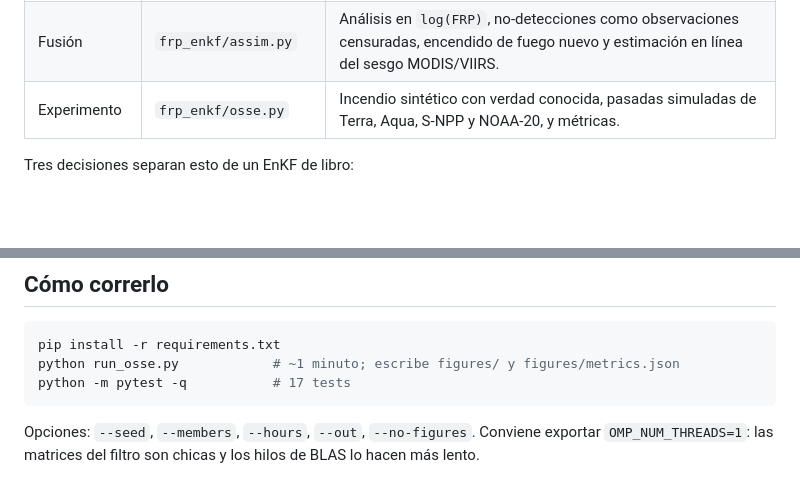
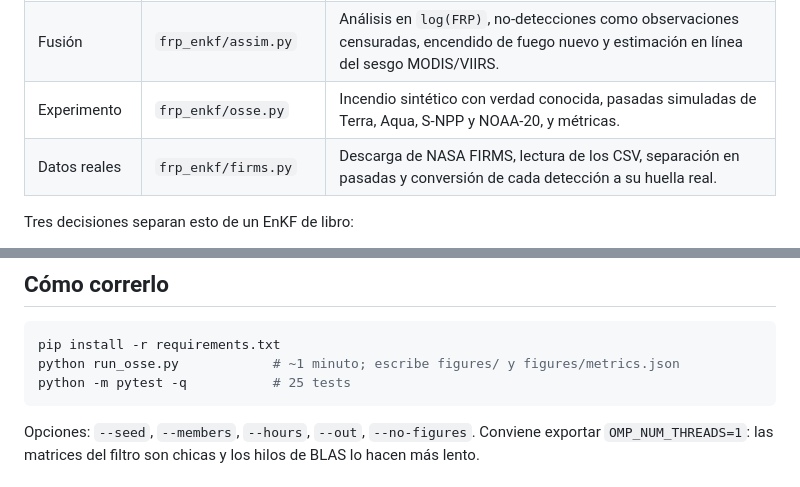
Before and after one commit to Isaias077/Isaias077, a Markdown page: modis-viirs-enkf/README.md, 2 parts joined by grey strips. Drawn GitHub-style; blank space fills up the shorter version.

````diff
--- a/modis-viirs-enkf/README.md
+++ b/modis-viirs-enkf/README.md
@@ -20,6 +20,7 @@ y con su incertidumbre.
 | LETKF | `frp_enkf/letkf.py` | Filtro de Kalman por ensembles con transformación local y localización de Gaspari-Cohn. |
 | Fusión | `frp_enkf/assim.py` | Análisis en `log(FRP)`, no-detecciones como observaciones censuradas, encendido de fuego nuevo y estimación en línea del sesgo MODIS/VIIRS. |
 | Experimento | `frp_enkf/osse.py` | Incendio sintético con verdad conocida, pasadas simuladas de Terra, Aqua, S-NPP y NOAA-20, y métricas. |
+| Datos reales | `frp_enkf/firms.py` | Descarga de NASA FIRMS, lectura de los CSV, separación en pasadas y conversión de cada detección a su huella real. |
 
 Tres decisiones separan esto de un EnKF de libro:
 
@@ -44,7 +45,7 @@ covarianza del ensemble lleva la corrección a las celdas donde ya había fuego.
 ```bash
 pip install -r requirements.txt
 python run_osse.py            # ~1 minuto; escribe figures/ y figures/metrics.json
-python -m pytest -q           # 17 tests
+python -m pytest -q           # 25 tests
 ```
 
 Opciones: `--seed`, `--members`, `--hours`, `--out`, `--no-figures`.
````
Also changed, not shown: other parts of modis-viirs-enkf/README.md (+71 -13 lines), modis-viirs-enkf/figures/2_frp_total.png, modis-viirs-enkf/figures/3_mapas.png, modis-viirs-enkf/figures/4_metricas.png, modis-viirs-enkf/figures/queensland/frp_armonizado.png (added), 15 other files.
